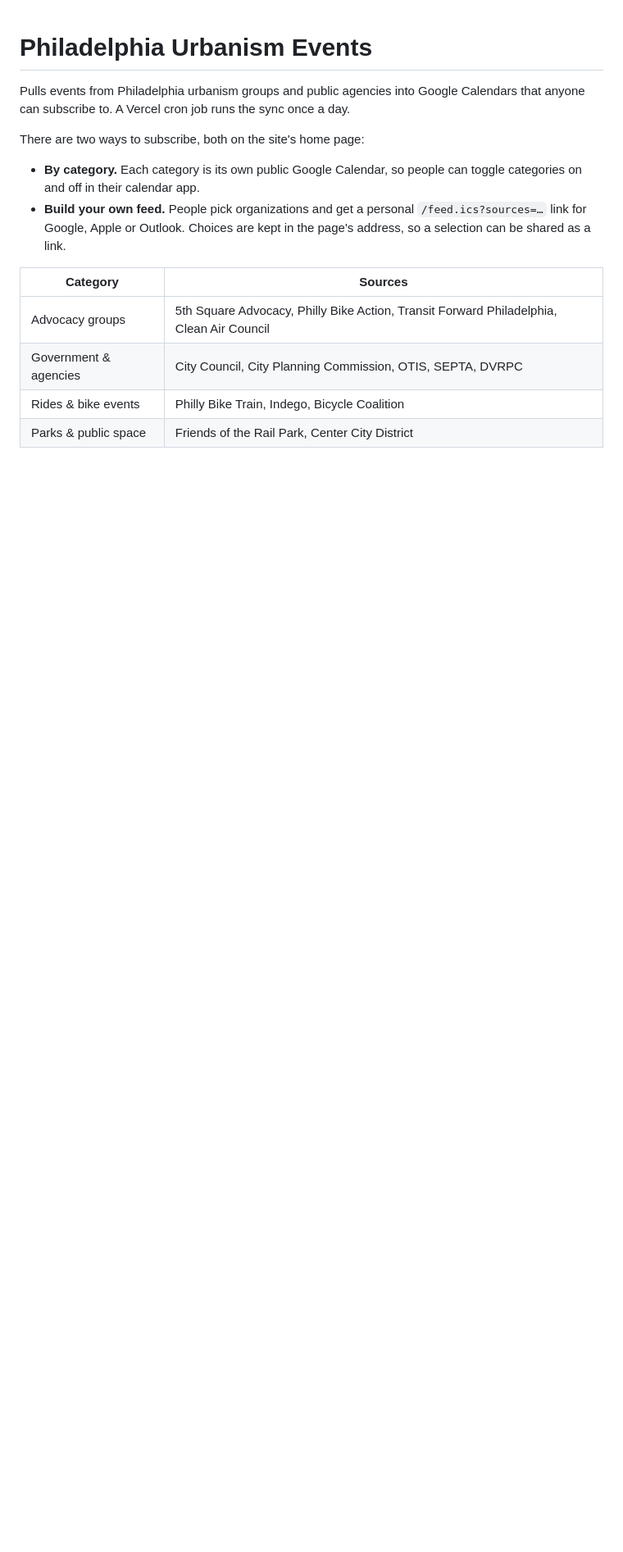
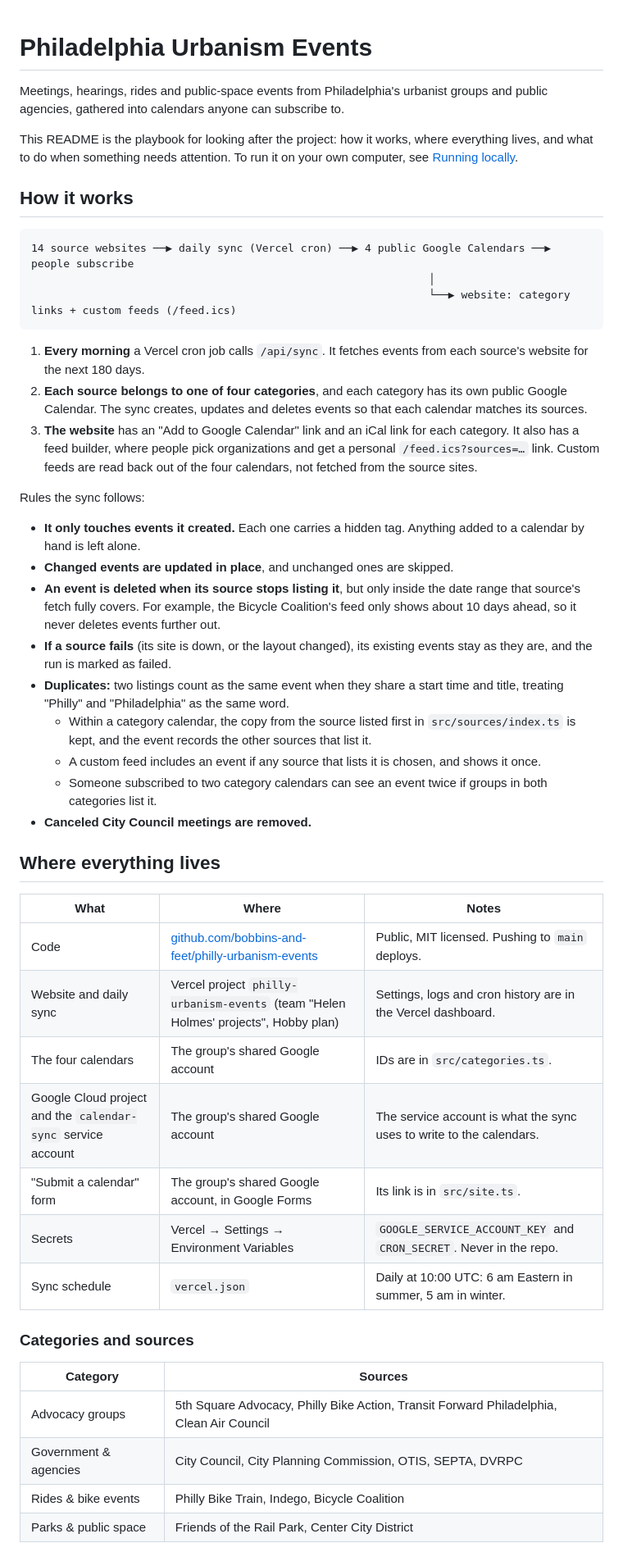
Before and after one commit to bobbins-and-feet/philly-urbanism-events, a Markdown page: README.md, the part around one of its changes. Shown at 82% size. Rendered like a GitHub page; blank space fills up the shorter version.

````diff
--- a/README.md
+++ b/README.md
@@ -1,11 +1,46 @@
 # Philadelphia Urbanism Events
 
-Pulls events from Philadelphia urbanism groups and public agencies into Google Calendars that anyone can subscribe to. A Vercel cron job runs the sync once a day.
+Meetings, hearings, rides and public-space events from Philadelphia's urbanist groups and public agencies, gathered into calendars anyone can subscribe to.
 
-There are two ways to subscribe, both on the site's home page:
+This README is the playbook for looking after the project: how it works, where everything lives, and what to do when something needs attention. To run it on your own computer, see [Running locally](docs/running-locally.md).
 
-- **By category.** Each category is its own public Google Calendar, so people can toggle categories on and off in their calendar app.
-- **Build your own feed.** People pick organizations and get a personal `/feed.ics?sources=…` link for Google, Apple or Outlook. Choices are kept in the page's address, so a selection can be shared as a link.
+## How it works
+
+```
+14 source websites ──▶ daily sync (Vercel cron) ──▶ 4 public Google Calendars ──▶ people subscribe
+                                                              │
+                                                              └──▶ website: category links + custom feeds (/feed.ics)
+```
+
+1. **Every morning** a Vercel cron job calls `/api/sync`. It fetches events from each source's website for the next 180 days.
+2. **Each source belongs to one of four categories**, and each category has its own public Google Calendar. The sync creates, updates and deletes events so that each calendar matches its sources.
+3. **The website** has an "Add to Google Calendar" link and an iCal link for each category. It also has a feed builder, where people pick organizations and get a personal `/feed.ics?sources=…` link. Custom feeds are read back out of the four calendars, not fetched from the source sites.
+
+Rules the sync follows:
+
+- **It only touches events it created.** Each one carries a hidden tag. Anything added to a calendar by hand is left alone.
+- **Changed events are updated in place**, and unchanged ones are skipped.
+- **An event is deleted when its source stops listing it**, but only inside the date range that source's fetch fully covers. For example, the Bicycle Coalition's feed only shows about 10 days ahead, so it never deletes events further out.
+- **If a source fails** (its site is down, or the layout changed), its existing events stay as they are, and the run is marked as failed.
+- **Duplicates:** two listings count as the same event when they share a start time and title, treating "Philly" and "Philadelphia" as the same word.
+  - Within a category calendar, the copy from the source listed first in `src/sources/index.ts` is kept, and the event records the other sources that list it.
+  - A custom feed includes an event if any source that lists it is chosen, and shows it once.
+  - Someone subscribed to two category calendars can see an event twice if groups in both categories list it.
+- **Canceled City Council meetings are removed.**
+
+## Where everything lives
+
+| What | Where | Notes |
+|---|---|---|
+| Code | [github.com/bobbins-and-feet/philly-urbanism-events](https://github.com/bobbins-and-feet/philly-urbanism-events) | Public, MIT licensed. Pushing to `main` deploys. |
+| Website and daily sync | Vercel project `philly-urbanism-events` (team "Helen Holmes' projects", Hobby plan) | Settings, logs and cron history are in the Vercel dashboard. |
+| The four calendars | The group's shared Google account | IDs are in `src/categories.ts`. |
+| Google Cloud project and the `calendar-sync` service account | The group's shared Google account | The service account is what the sync uses to write to the calendars. |
+| "Submit a calendar" form | The group's shared Google account, in Google Forms | Its link is in `src/site.ts`. |
+| Secrets | Vercel → Settings → Environment Variables | `GOOGLE_SERVICE_ACCOUNT_KEY` and `CRON_SECRET`. Never in the repo. |
+| Sync schedule | `vercel.json` | Daily at 10:00 UTC: 6 am Eastern in summer, 5 am in winter. |
+
+### Categories and sources
 
 | Category | Sources |
 |---|---|
````
Also changed, not shown: other parts of README.md (+86 -93 lines), docs/running-locally.md (added, +128 -0 lines).
